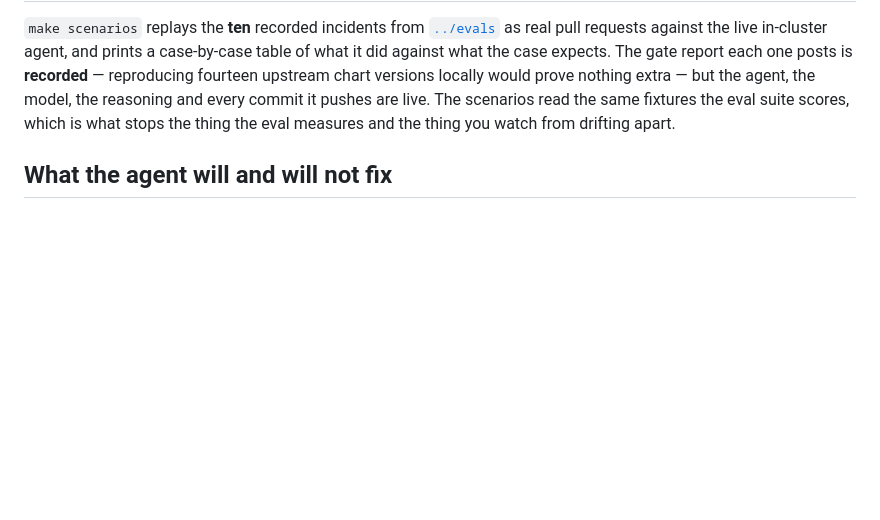
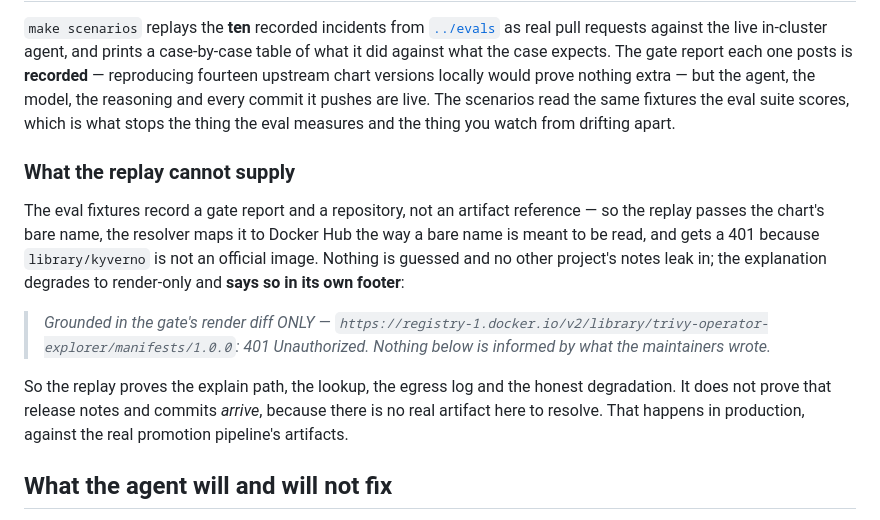
Before and after one commit to JamesAtIntegratnIO/bosun, a Markdown page: local/README.md, the part around the change. Drawn GitHub-style; blank space fills up the shorter version.

Commit message:
docs(local): what the replay cannot supply
The green-gate cases now run, and every one of them footers itself with
a 401 from Docker Hub. That is the resolver behaving correctly against a
fixture that has no artifact reference to resolve -- but a reader seeing
nine identical 401s deserves to be told that before they go looking for
a bug.

```diff
--- a/local/README.md
+++ b/local/README.md
@@ -174,6 +174,24 @@ agent, the model, the reasoning and every commit it pushes are live. The
 scenarios read the same fixtures the eval suite scores, which is what stops
 the thing the eval measures and the thing you watch from drifting apart.
 
+### What the replay cannot supply
+
+The eval fixtures record a gate report and a repository, not an artifact
+reference — so the replay passes the chart's bare name, the resolver maps it to
+Docker Hub the way a bare name is meant to be read, and gets a 401 because
+`library/kyverno` is not an official image. Nothing is guessed and no other
+project's notes leak in; the explanation degrades to render-only and **says so
+in its own footer**:
+
+> _Grounded in the gate's render diff ONLY —
+> `https://registry-1.docker.io/v2/library/trivy-operator-explorer/manifests/1.0.0`:
+> 401 Unauthorized. Nothing below is informed by what the maintainers wrote._
+
+So the replay proves the explain path, the lookup, the egress log and the
+honest degradation. It does not prove that release notes and commits *arrive*,
+because there is no real artifact here to resolve. That happens in production,
+against the real promotion pipeline's artifacts.
+
 ## What the agent will and will not fix
 
 `make demo-triage` opens a pull request the gate **refuses** -- a bump
```
